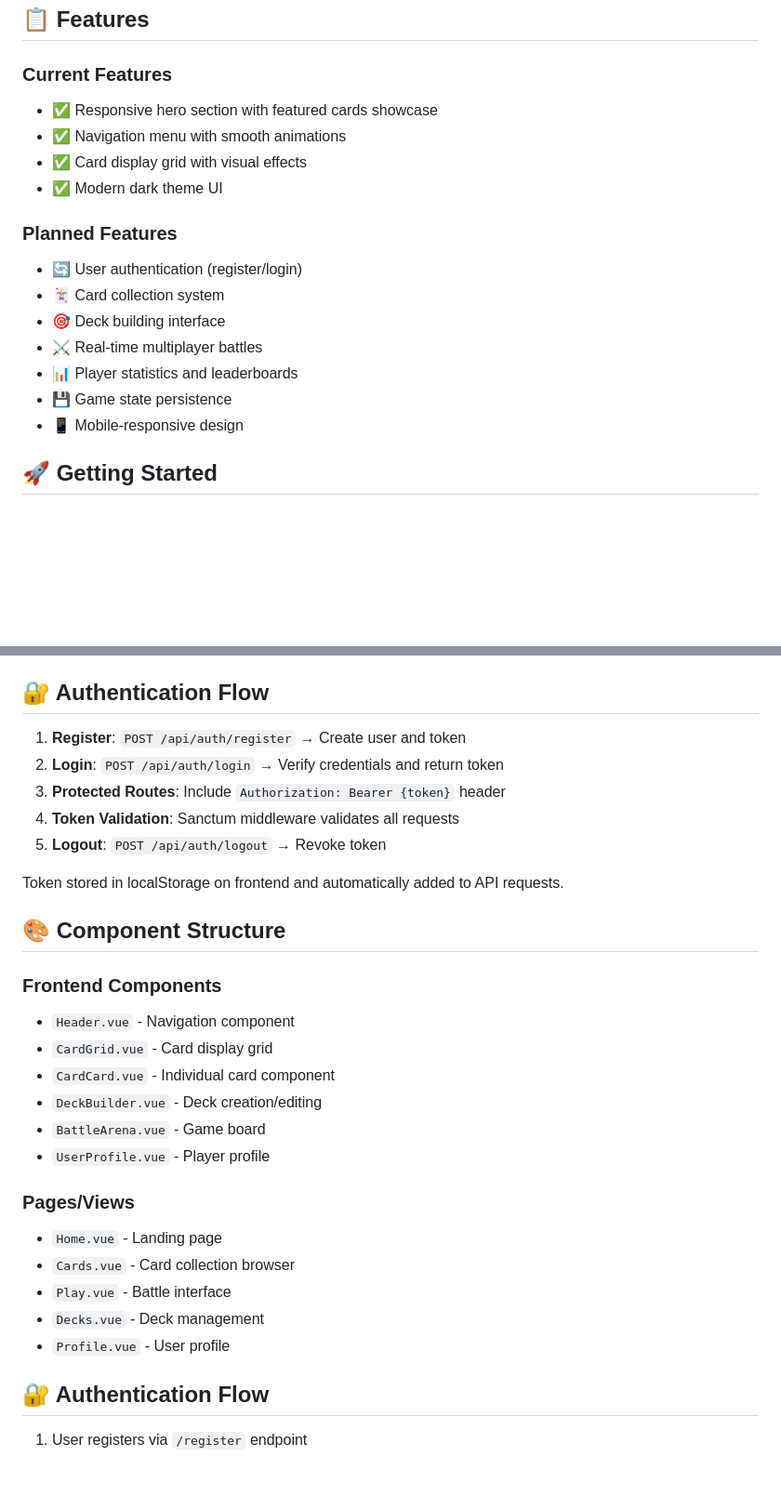
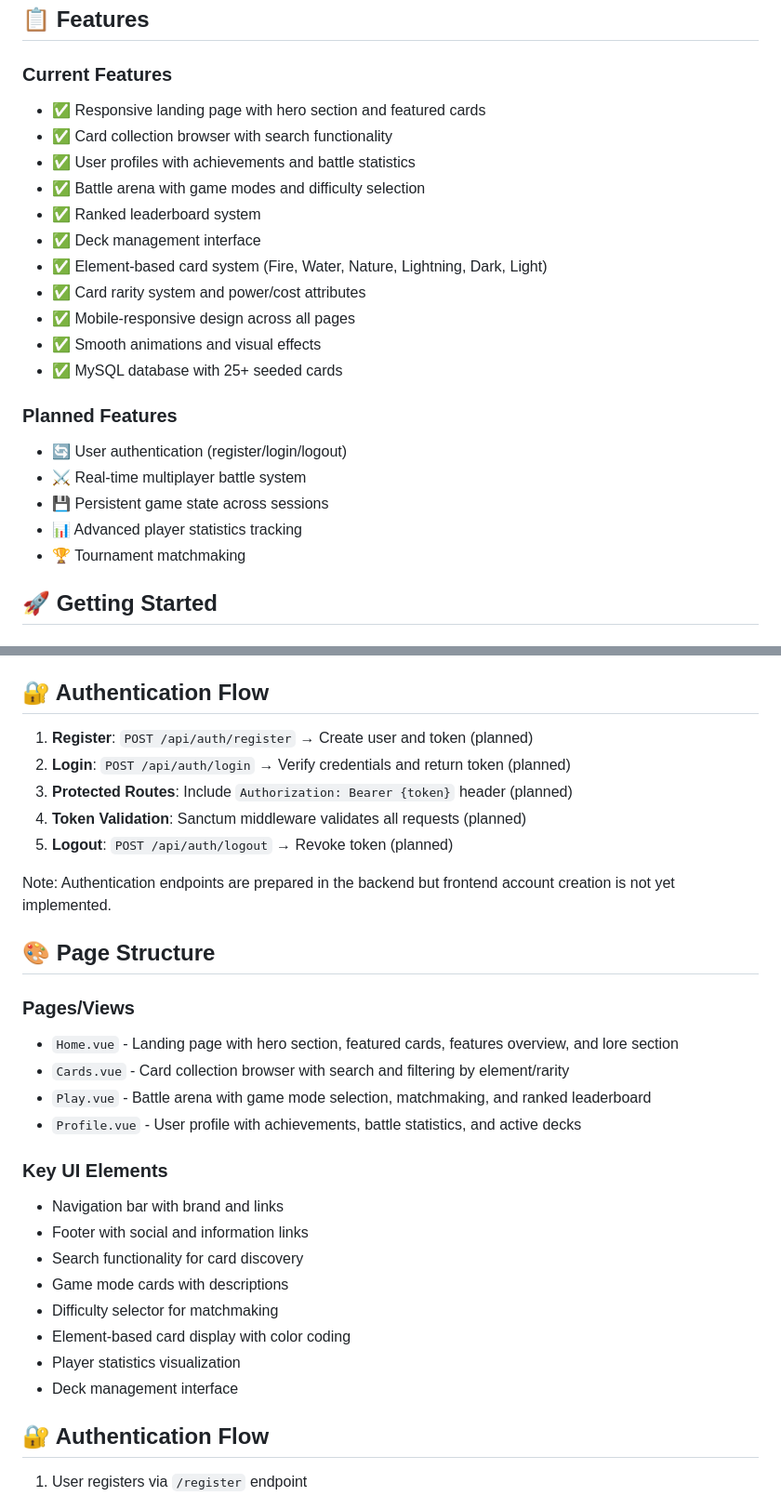
Before and after one commit to HugoKocers/NoslDarbs, a Markdown page: README.md, 2 parts joined by grey strips. Shown at 93% size. Drawn GitHub-style; blank space fills up the shorter version.

Commit message:
Update README and remove unused backend-complete directory
- Updated features section with completed and planned features
- Revised page structure documentation to match current implementation
- Clarified authentication status in architecture overview
- Removed references to non-existent components
- Removed backend-complete nested git repository

```diff
--- a/README.md
+++ b/README.md
@@ -103,19 +103,24 @@ php artisan serve           # Runs on http://localhost:8000
 ## 📋 Features
 
 ### Current Features
-- ✅ Responsive hero section with featured cards showcase
-- ✅ Navigation menu with smooth animations
-- ✅ Card display grid with visual effects
-- ✅ Modern dark theme UI
+- ✅ Responsive landing page with hero section and featured cards
+- ✅ Card collection browser with search functionality
+- ✅ User profiles with achievements and battle statistics
+- ✅ Battle arena with game modes and difficulty selection
+- ✅ Ranked leaderboard system
+- ✅ Deck management interface
+- ✅ Element-based card system (Fire, Water, Nature, Lightning, Dark, Light)
+- ✅ Card rarity system and power/cost attributes
+- ✅ Mobile-responsive design across all pages
+- ✅ Smooth animations and visual effects
+- ✅ MySQL database with 25+ seeded cards
 
 ### Planned Features
-- 🔄 User authentication (register/login)
-- 🃏 Card collection system
-- 🎯 Deck building interface
-- ⚔️ Real-time multiplayer battles
-- 📊 Player statistics and leaderboards
-- 💾 Game state persistence
-- 📱 Mobile-responsive design
+- 🔄 User authentication (register/login/logout)
+- ⚔️ Real-time multiplayer battle system
+- 💾 Persistent game state across sessions
+- 📊 Advanced player statistics tracking
+- 🏆 Tournament matchmaking
 
 ## 🚀 Getting Started
 
@@ -270,30 +275,31 @@ All migrations are ready in `backend/database/migrations/`
 
 ## 🔐 Authentication Flow
 
-1. **Register**: `POST /api/auth/register` → Create user and token
-2. **Login**: `POST /api/auth/login` → Verify credentials and return token
-3. **Protected Routes**: Include `Authorization: Bearer {token}` header
-4. **Token Validation**: Sanctum middleware validates all requests
-5. **Logout**: `POST /api/auth/logout` → Revoke token
+1. **Register**: `POST /api/auth/register` → Create user and token (planned)
+2. **Login**: `POST /api/auth/login` → Verify credentials and return token (planned)
+3. **Protected Routes**: Include `Authorization: Bearer {token}` header (planned)
+4. **Token Validation**: Sanctum middleware validates all requests (planned)
+5. **Logout**: `POST /api/auth/logout` → Revoke token (planned)
 
-Token stored in localStorage on frontend and automatically added to API requests.
+Note: Authentication endpoints are prepared in the backend but frontend account creation is not yet implemented.
 
-## 🎨 Component Structure
-
-### Frontend Components
-- `Header.vue` - Navigation component
-- `CardGrid.vue` - Card display grid
-- `CardCard.vue` - Individual card component
-- `DeckBuilder.vue` - Deck creation/editing
-- `BattleArena.vue` - Game board
-- `UserProfile.vue` - Player profile
+## 🎨 Page Structure
 
 ### Pages/Views
-- `Home.vue` - Landing page
-- `Cards.vue` - Card collection browser
-- `Play.vue` - Battle interface
-- `Decks.vue` - Deck management
-- `Profile.vue` - User profile
+- `Home.vue` - Landing page with hero section, featured cards, features overview, and lore section
+- `Cards.vue` - Card collection browser with search and filtering by element/rarity
+- `Play.vue` - Battle arena with game mode selection, matchmaking, and ranked leaderboard
+- `Profile.vue` - User profile with achievements, battle statistics, and active decks
+
+### Key UI Elements
+- Navigation bar with brand and links
+- Footer with social and information links
+- Search functionality for card discovery
+- Game mode cards with descriptions
+- Difficulty selector for matchmaking
+- Element-based card display with color coding
+- Player statistics visualization
+- Deck management interface
 
 ## 🔐 Authentication Flow
 
```
Also changed, not shown: other parts of README.md (+12 -13 lines).
